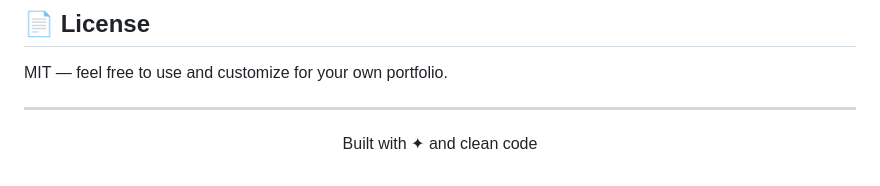
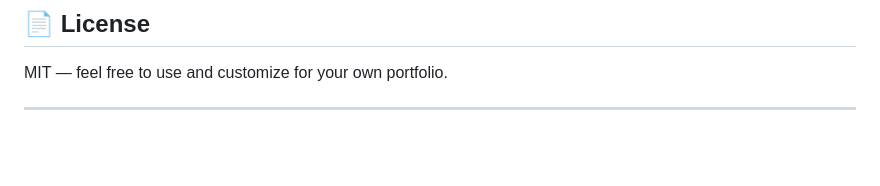
Before and after one commit to Narendra725/narendra.engineer, a Markdown page: README.md, the part around the change. Rendered like a GitHub page; blank space fills up the shorter version.

```diff
--- a/README.md
+++ b/README.md
@@ -181,5 +181,3 @@ The form uses a `simulateSubmit()` placeholder. To make it real:
 MIT — feel free to use and customize for your own portfolio.
 
 ---
-
-<p align="center">Built with ✦ and clean code</p>
```
